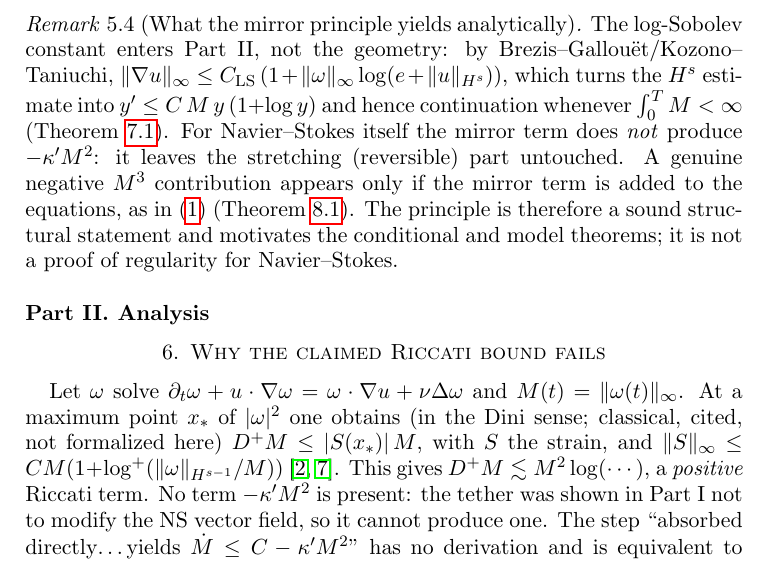
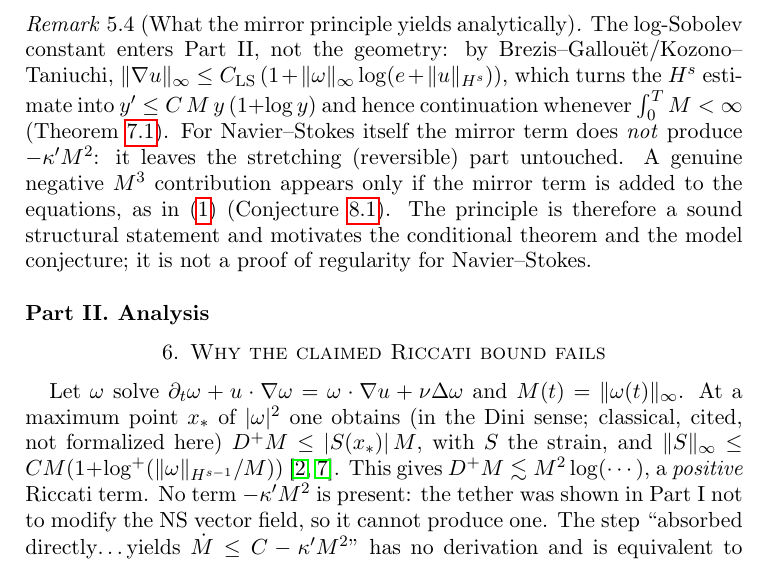
Before and after one commit to BenFrohman/frohmanian-tether-manuscript-2026-06-01, a LaTeX paper (two_part/tether_two_part.tex): part of page 6 of 9, cut so that both start at the same text. Compiled offline with pdfLaTeX.

Commit message:
Paper: refer to the tether-damped model as Conjecture thm:model in the mirror-principle remark; resync the paper hash

```diff
--- a/two_part/tether_two_part.tex
+++ b/two_part/tether_two_part.tex
@@ -181,7 +181,7 @@ By Lemma~\ref{lem:sym}(c), adding any symmetric correction to an antisymmetric b
 correction vanishes. The only antisymmetric content of the tethered bracket is the Lie--Poisson part.
 \end{remark}
 \begin{remark}[What the mirror principle yields analytically]
-The log-Sobolev constant enters Part~II, not the geometry: by Brezis--Gallou\"et/Kozono--Taniuchi, $\|\nabla u\|_\infty\le C_{\rm LS}\,(1+\|\omega\|_\infty\log(e+\|u\|_{H^s}))$, which turns the $H^s$ estimate into $y'\le C\,M\,y\,(1+\log y)$ and hence continuation whenever $\int_0^T M<\infty$ (Theorem~\ref{thm:cond}). For Navier--Stokes itself the mirror term does \emph{not} produce $-\kappa'M^2$: it leaves the stretching (reversible) part untouched. A genuine negative $M^3$ contribution appears only if the mirror term is added to the equations, as in \eqref{eq:model} (Theorem~\ref{thm:model}). The principle is therefore a sound structural statement and motivates the conditional and model theorems; it is not a proof of regularity for Navier--Stokes.
+The log-Sobolev constant enters Part~II, not the geometry: by Brezis--Gallou\"et/Kozono--Taniuchi, $\|\nabla u\|_\infty\le C_{\rm LS}\,(1+\|\omega\|_\infty\log(e+\|u\|_{H^s}))$, which turns the $H^s$ estimate into $y'\le C\,M\,y\,(1+\log y)$ and hence continuation whenever $\int_0^T M<\infty$ (Theorem~\ref{thm:cond}). For Navier--Stokes itself the mirror term does \emph{not} produce $-\kappa'M^2$: it leaves the stretching (reversible) part untouched. A genuine negative $M^3$ contribution appears only if the mirror term is added to the equations, as in \eqref{eq:model} (Conjecture~\ref{thm:model}). The principle is therefore a sound structural statement and motivates the conditional theorem and the model conjecture; it is not a proof of regularity for Navier--Stokes.
 \end{remark}
 
 \part*{Part II. Analysis}
```
Also changed, not shown: lean/TRUTH_GATE.md (+1 -1 lines), 2 other files.
